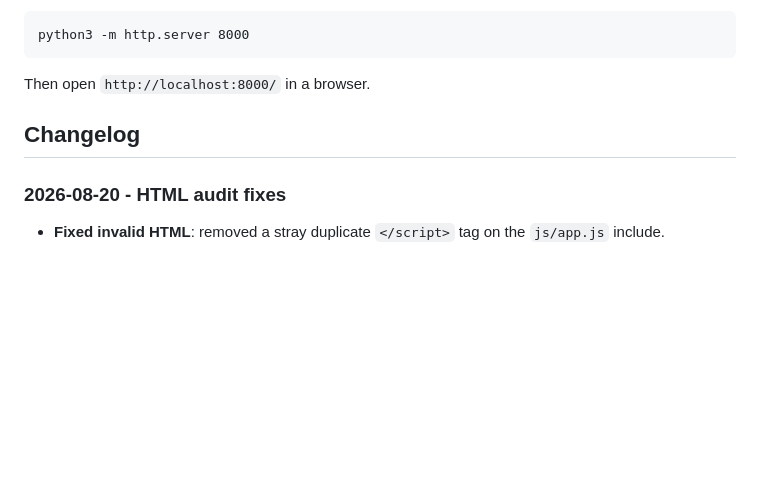
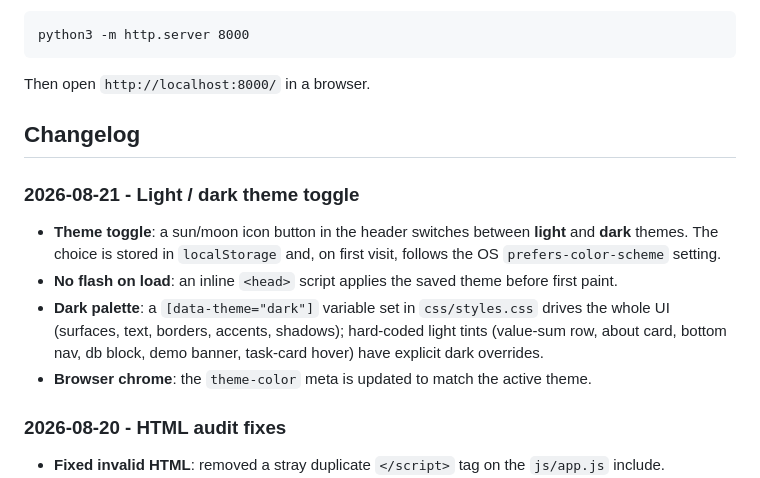
Before and after one commit to Saladimu/project-s, a Markdown page: README.md, the part around the change. GitHub-like rendering; blank space fills up the shorter version.

Commit message:
add light/dark theme Co-authored-by: monkeycode-ai <monkeycode-ai@chaitin.com>

```diff
--- a/README.md
+++ b/README.md
@@ -177,6 +177,17 @@ Then open `http://localhost:8000/` in a browser.
 
 ## Changelog
 
+### 2026-08-21 - Light / dark theme toggle
+
+- **Theme toggle**: a sun/moon icon button in the header switches between **light** and **dark**
+  themes. The choice is stored in `localStorage` and, on first visit, follows the OS
+  `prefers-color-scheme` setting.
+- **No flash on load**: an inline `<head>` script applies the saved theme before first paint.
+- **Dark palette**: a `[data-theme="dark"]` variable set in `css/styles.css` drives the whole UI
+  (surfaces, text, borders, accents, shadows); hard-coded light tints (value-sum row, about card,
+  bottom nav, db block, demo banner, task-card hover) have explicit dark overrides.
+- **Browser chrome**: the `theme-color` meta is updated to match the active theme.
+
 ### 2026-08-20 - HTML audit fixes
 
 - **Fixed invalid HTML**: removed a stray duplicate `</script>` tag on the `js/app.js` include.
```
